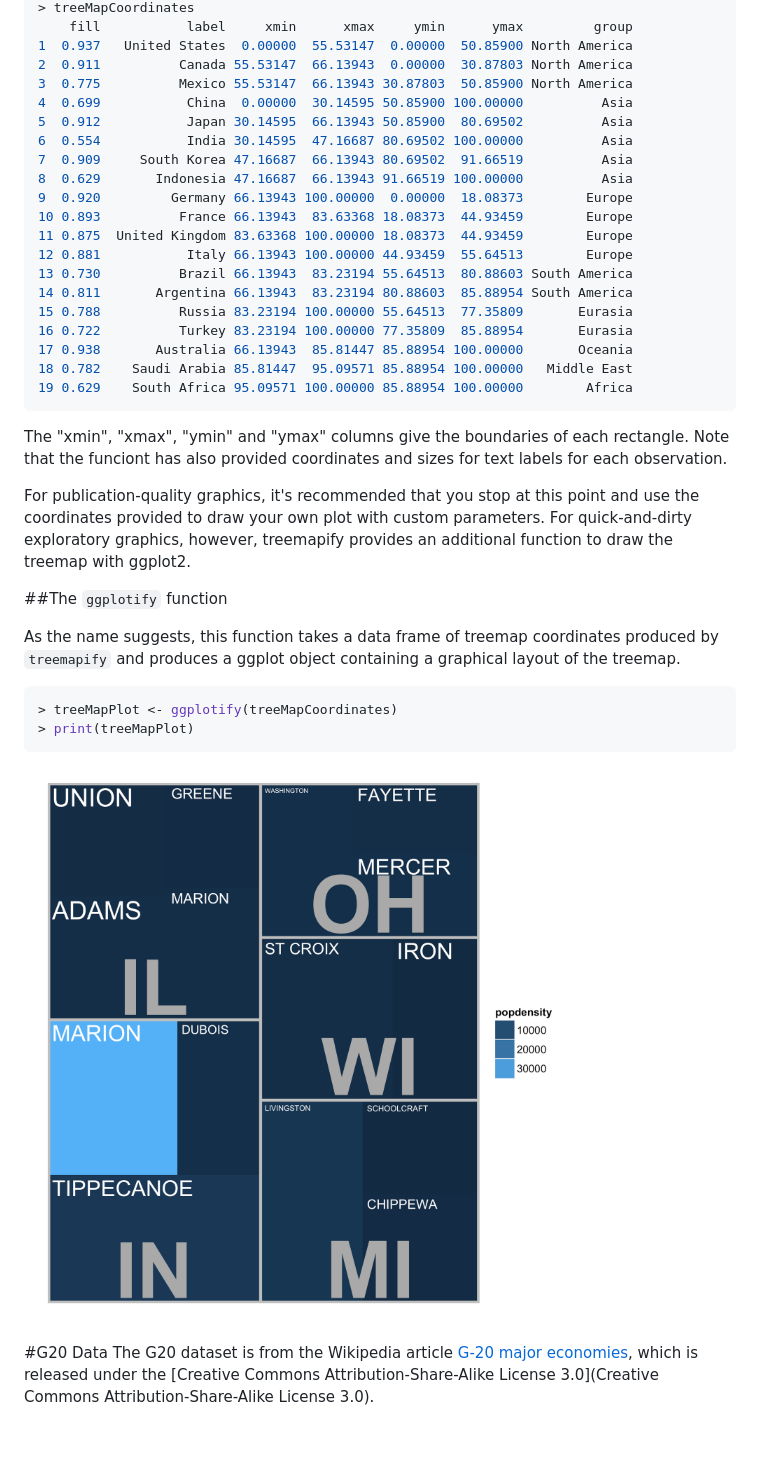
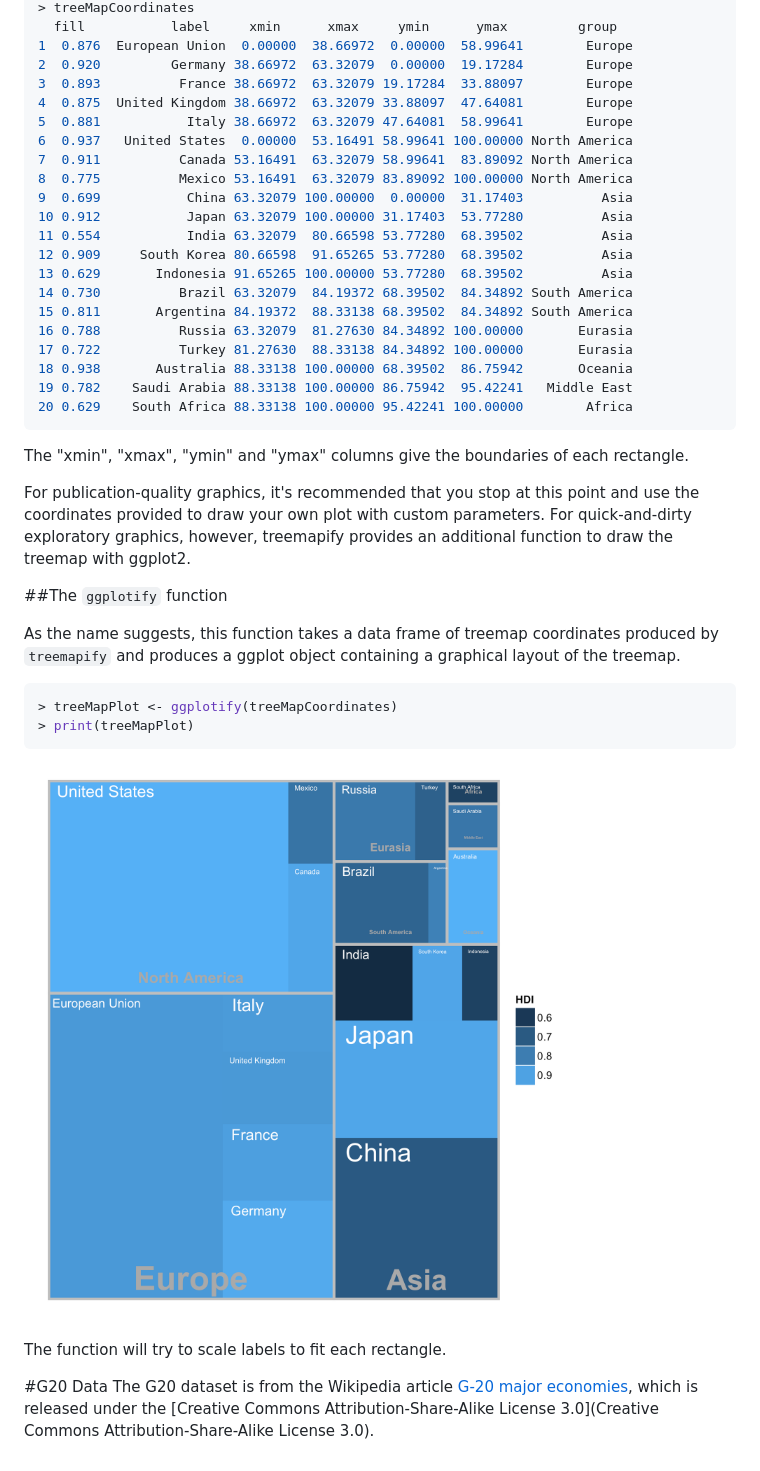
Before and after one commit to wilkox/treemapify, a Markdown page: README.md, the part around the change printed below. Rendered like a GitHub page; pictures changed too: examples/G20.png (added), examples/midwest.png (deleted).

Commit message:
Labelling tweaks, finish G20 example

````diff
--- a/README.md
+++ b/README.md
@@ -122,27 +101,28 @@ The `treemapify` function takes a data frame and generates coordinates for a tre
 > treeMapCoordinates
-	fill           label     xmin      xmax     ymin      ymax         group
-1  0.937   United States  0.00000  55.53147  0.00000  50.85900 North America
-2  0.911          Canada 55.53147  66.13943  0.00000  30.87803 North America
-3  0.775          Mexico 55.53147  66.13943 30.87803  50.85900 North America
-4  0.699           China  0.00000  30.14595 50.85900 100.00000          Asia
-5  0.912           Japan 30.14595  66.13943 50.85900  80.69502          Asia
-6  0.554           India 30.14595  47.16687 80.69502 100.00000          Asia
-7  0.909     South Korea 47.16687  66.13943 80.69502  91.66519          Asia
-8  0.629       Indonesia 47.16687  66.13943 91.66519 100.00000          Asia
-9  0.920         Germany 66.13943 100.00000  0.00000  18.08373        Europe
-10 0.893          France 66.13943  83.63368 18.08373  44.93459        Europe
-11 0.875  United Kingdom 83.63368 100.00000 18.08373  44.93459        Europe
-12 0.881           Italy 66.13943 100.00000 44.93459  55.64513        Europe
-13 0.730          Brazil 66.13943  83.23194 55.64513  80.88603 South America
-14 0.811       Argentina 66.13943  83.23194 80.88603  85.88954 South America
-15 0.788          Russia 83.23194 100.00000 55.64513  77.35809       Eurasia
-16 0.722          Turkey 83.23194 100.00000 77.35809  85.88954       Eurasia
-17 0.938       Australia 66.13943  85.81447 85.88954 100.00000       Oceania
-18 0.782    Saudi Arabia 85.81447  95.09571 85.88954 100.00000   Middle East
-19 0.629    South Africa 95.09571 100.00000 85.88954 100.00000        Africa
+  fill           label     xmin      xmax     ymin      ymax         group
+1  0.876  European Union  0.00000  38.66972  0.00000  58.99641        Europe
+2  0.920         Germany 38.66972  63.32079  0.00000  19.17284        Europe
+3  0.893          France 38.66972  63.32079 19.17284  33.88097        Europe
+4  0.875  United Kingdom 38.66972  63.32079 33.88097  47.64081        Europe
+5  0.881           Italy 38.66972  63.32079 47.64081  58.99641        Europe
+6  0.937   United States  0.00000  53.16491 58.99641 100.00000 North America
+7  0.911          Canada 53.16491  63.32079 58.99641  83.89092 North America
+8  0.775          Mexico 53.16491  63.32079 83.89092 100.00000 North America
+9  0.699           China 63.32079 100.00000  0.00000  31.17403          Asia
+10 0.912           Japan 63.32079 100.00000 31.17403  53.77280          Asia
+11 0.554           India 63.32079  80.66598 53.77280  68.39502          Asia
+12 0.909     South Korea 80.66598  91.65265 53.77280  68.39502          Asia
+13 0.629       Indonesia 91.65265 100.00000 53.77280  68.39502          Asia
+14 0.730          Brazil 63.32079  84.19372 68.39502  84.34892 South America
+15 0.811       Argentina 84.19372  88.33138 68.39502  84.34892 South America
+16 0.788          Russia 63.32079  81.27630 84.34892 100.00000       Eurasia
+17 0.722          Turkey 81.27630  88.33138 84.34892 100.00000       Eurasia
+18 0.938       Australia 88.33138 100.00000 68.39502  86.75942       Oceania
+19 0.782    Saudi Arabia 88.33138 100.00000 86.75942  95.42241   Middle East
+20 0.629    South Africa 88.33138 100.00000 95.42241 100.00000        Africa
 ```
 
-The "xmin", "xmax", "ymin" and "ymax" columns give the boundaries of each rectangle. Note that the funciont has also provided coordinates and sizes for text labels for each observation.
+The "xmin", "xmax", "ymin" and "ymax" columns give the boundaries of each rectangle.
 
 For publication-quality graphics, it's recommended that you stop at this point and use the coordinates provided to draw your own plot with custom parameters. For quick-and-dirty exploratory graphics, however, treemapify provides an additional function to draw the treemap with ggplot2.
 
@@ -155,8 +135,9 @@ As the name suggests, this function takes a data frame of treemap coordinates pr
 > print(treeMapPlot)
 ```
 
-![Treemap of midwest data, produced with ggplotify](examples/midwest.png)
+![Treemap of G20 data, produced with ggplotify](examples/G20.png)
 
+The function will try to scale labels to fit each rectangle.
 
 #G20 Data
 The G20 dataset is from the Wikipedia article [G-20 major economies](http://en.wikipedia.org/wiki/G-20_major_economies), which is released under the [Creative Commons Attribution-Share-Alike License 3.0](Creative Commons Attribution-Share-Alike License 3.0).
````
Also changed, not shown: other parts of README.md (+27 -48 lines), 1 other file.
